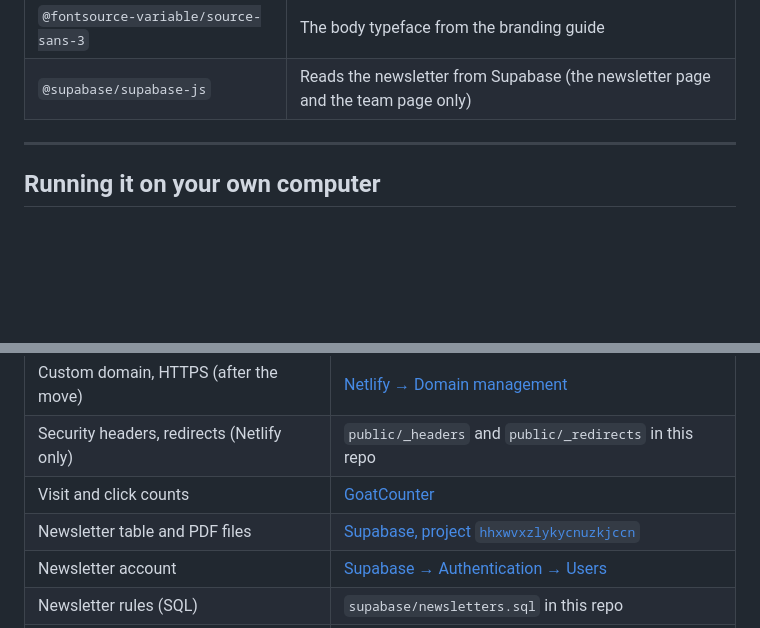
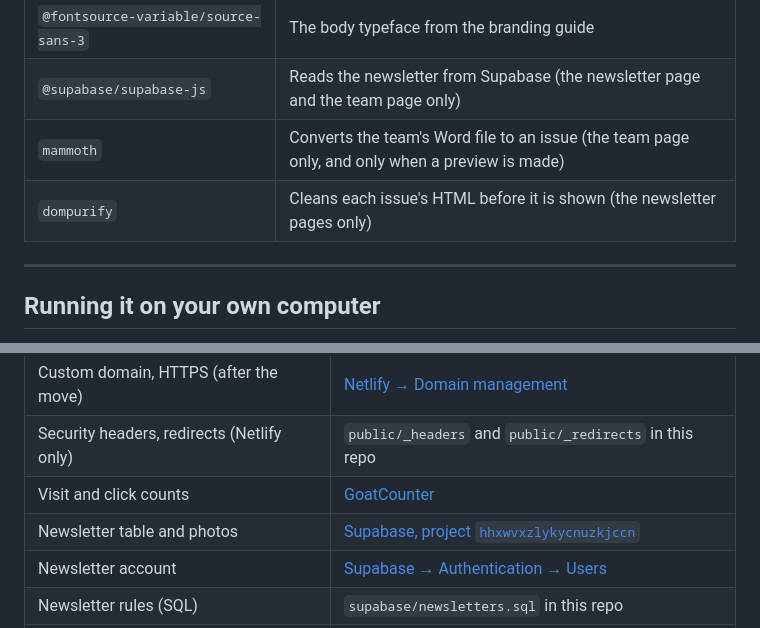
Before and after one commit to kyleli73/bubblotics-website, a Markdown page: README.md, 2 parts joined by grey strips. GitHub-like rendering; blank space fills up the shorter version.

```diff
--- a/README.md
+++ b/README.md
@@ -58,6 +58,8 @@ The full dependency list is six packages:
 | `three` | The hologram CAD viewer (loaded only on robot pages that have a model) |
 | `@fontsource-variable/source-sans-3` | The body typeface from the branding guide |
 | `@supabase/supabase-js` | Reads the newsletter from Supabase (the newsletter page and the team page only) |
+| `mammoth` | Converts the team's Word file to an issue (the team page only, and only when a preview is made) |
+| `dompurify` | Cleans each issue's HTML before it is shown (the newsletter pages only) |
 
 ---
 
@@ -628,7 +656,7 @@ space should be. A failed build never replaces the live site.
 | Custom domain, HTTPS (after the move) | [Netlify → Domain management](https://app.netlify.com/projects/bubblotics-website/domain-management) |
 | Security headers, redirects (Netlify only) | `public/_headers` and `public/_redirects` in this repo |
 | Visit and click counts | [GoatCounter](https://bubblotics.goatcounter.com) |
-| Newsletter table and PDF files | [Supabase, project `hhxwvxzlykycnuzkjccn`](https://supabase.com/dashboard/project/hhxwvxzlykycnuzkjccn) |
+| Newsletter table and photos | [Supabase, project `hhxwvxzlykycnuzkjccn`](https://supabase.com/dashboard/project/hhxwvxzlykycnuzkjccn) |
 | Newsletter account | [Supabase → Authentication → Users](https://supabase.com/dashboard/project/hhxwvxzlykycnuzkjccn/auth/users) |
 | Newsletter rules (SQL) | `supabase/newsletters.sql` in this repo |
 | DNS records | [Cloudflare → DNS](https://dash.cloudflare.com/?to=/:account/bubblotics.ca/dns/records) |
```
Also changed, not shown: other parts of README.md (+49 -23 lines).
